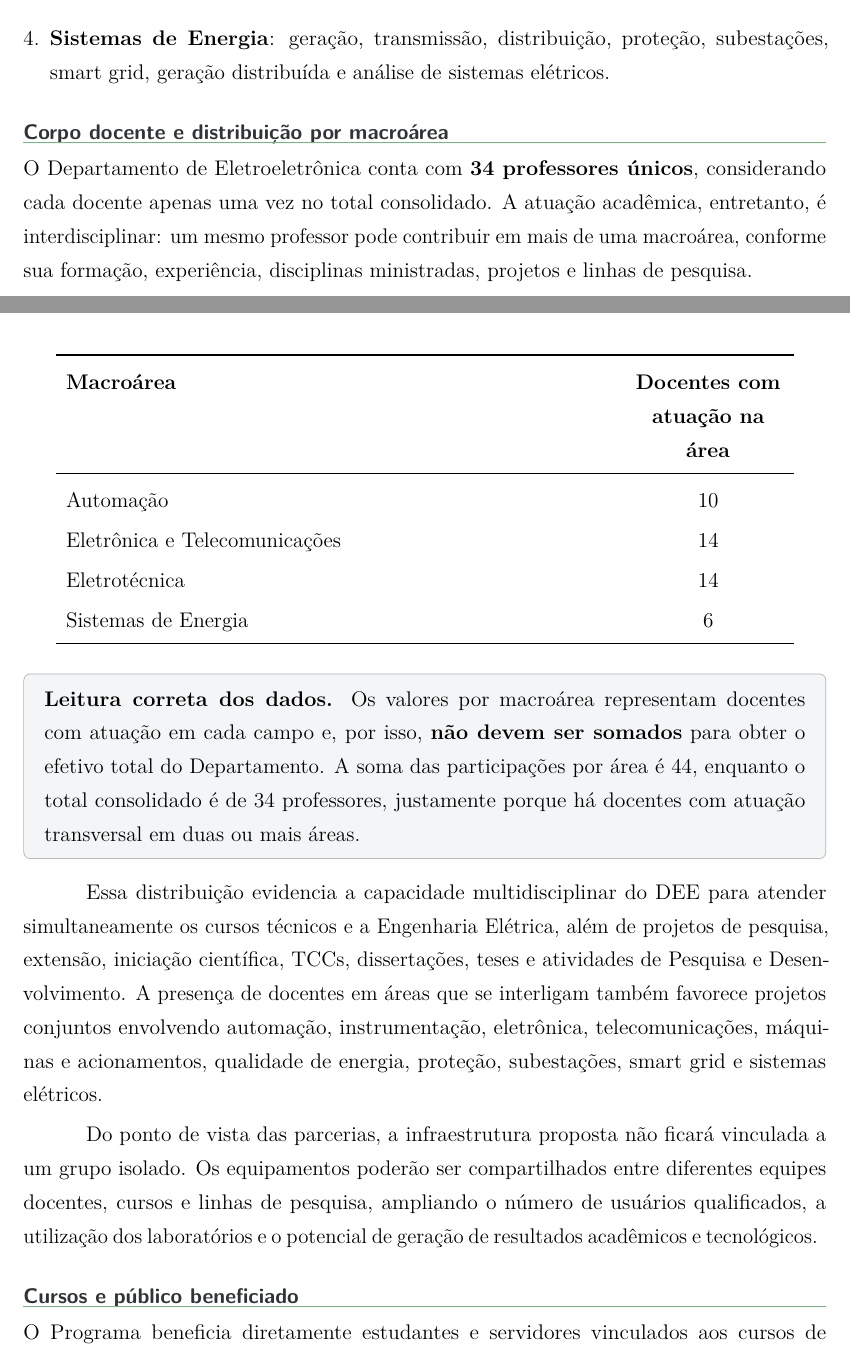
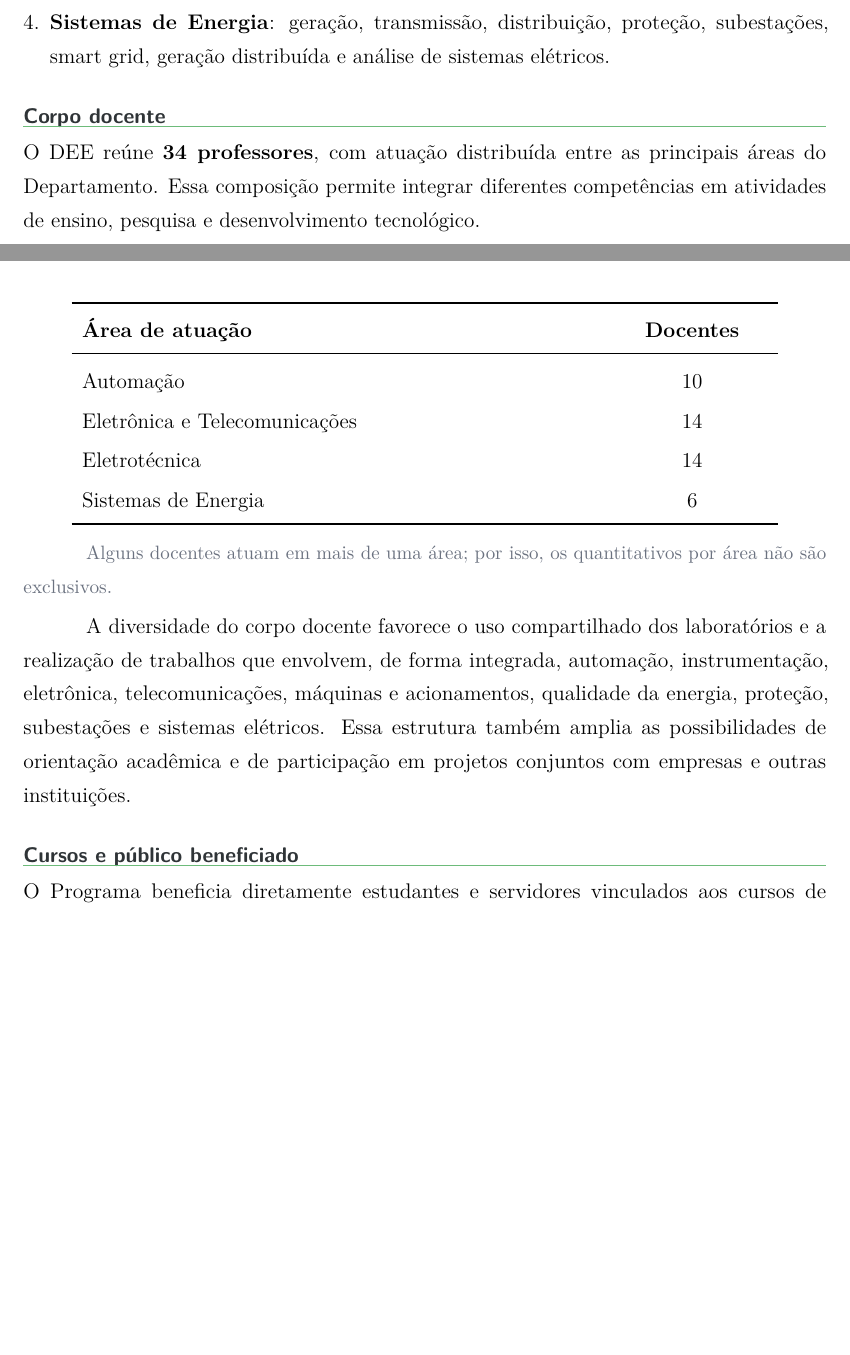
Before and after one commit to frahncky/UpgradeEquipamentosDEE, a LaTeX document (dossie/01_dossie_institucional.tex, which reads dossie/corpo_docente.tex): two parts of pages 3 and 4 of 8, joined at a grey line, cut so that both start at the same text, the shorter picture padded with empty space. Compiled offline with pdfLaTeX.

Commit message:
Torna apresentação do corpo docente mais natural

```diff
--- a/dossie/corpo_docente.tex
+++ b/dossie/corpo_docente.tex
@@ -1,15 +1,14 @@
 % Corpo docente e distribuição por macroárea do DEE
-% Quantitativos consolidados a partir do levantamento institucional do Departamento.
 
-\section{Corpo docente e distribuição por macroárea}
+\section{Corpo docente}
 
-O Departamento de Eletroeletrônica conta com \textbf{34 professores únicos}, considerando cada docente apenas uma vez no total consolidado. A atuação acadêmica, entretanto, é interdisciplinar: um mesmo professor pode contribuir em mais de uma macroárea, conforme sua formação, experiência, disciplinas ministradas, projetos e linhas de pesquisa.
+O DEE reúne \textbf{34 professores}, com atuação distribuída entre as principais áreas do Departamento. Essa composição permite integrar diferentes competências em atividades de ensino, pesquisa e desenvolvimento tecnológico.
 
 \begin{center}
 \renewcommand{\arraystretch}{1.18}
-\begin{tabularx}{0.92\textwidth}{>{\RaggedRight\arraybackslash}X >{\centering\arraybackslash}p{3.0cm}}
+\begin{tabularx}{0.88\textwidth}{>{\RaggedRight\arraybackslash}X >{\centering\arraybackslash}p{3.0cm}}
 \toprule
-\textbf{Macroárea} & \textbf{Docentes com atuação na área}\\
+\textbf{Área de atuação} & \textbf{Docentes}\\
 \midrule
 Automação & 10\\
 Eletrônica e Telecomunicações & 14\\
@@ -19,10 +18,6 @@ Sistemas de Energia & 6\\
 \end{tabularx}
 \end{center}
 
-\begin{destaque}
-\textbf{Leitura correta dos dados.} Os valores por macroárea representam docentes com atuação em cada campo e, por isso, \textbf{não devem ser somados} para obter o efetivo total do Departamento. A soma das participações por área é 44, enquanto o total consolidado é de 34 professores, justamente porque há docentes com atuação transversal em duas ou mais áreas.
-\end{destaque}
+{\small\color{cinzamedio}Alguns docentes atuam em mais de uma área; por isso, os quantitativos por área não são exclusivos.}
 
-Essa distribuição evidencia a capacidade multidisciplinar do DEE para atender simultaneamente os cursos técnicos e a Engenharia Elétrica, além de projetos de pesquisa, extensão, iniciação científica, TCCs, dissertações, teses e atividades de Pesquisa e Desenvolvimento. A presença de docentes em áreas que se interligam também favorece projetos conjuntos envolvendo automação, instrumentação, eletrônica, telecomunicações, máquinas e acionamentos, qualidade de energia, proteção, subestações, smart grid e sistemas elétricos.
-
-Do ponto de vista das parcerias, a infraestrutura proposta não ficará vinculada a um grupo isolado. Os equipamentos poderão ser compartilhados entre diferentes equipes docentes, cursos e linhas de pesquisa, ampliando o número de usuários qualificados, a utilização dos laboratórios e o potencial de geração de resultados acadêmicos e tecnológicos.
+A diversidade do corpo docente favorece o uso compartilhado dos laboratórios e a realização de trabalhos que envolvem, de forma integrada, automação, instrumentação, eletrônica, telecomunicações, máquinas e acionamentos, qualidade da energia, proteção, subestações e sistemas elétricos. Essa estrutura também amplia as possibilidades de orientação acadêmica e de participação em projetos conjuntos com empresas e outras instituições.
```
